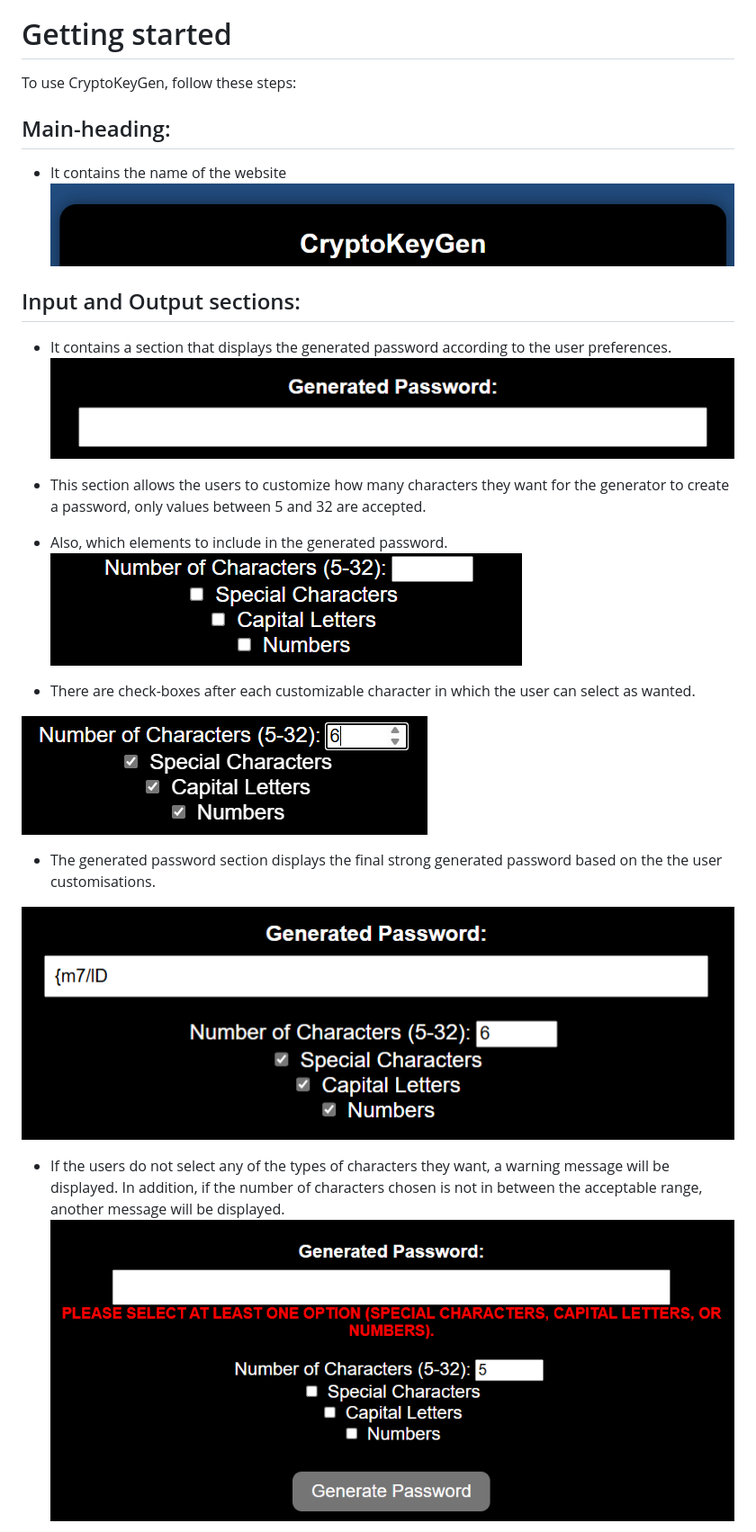
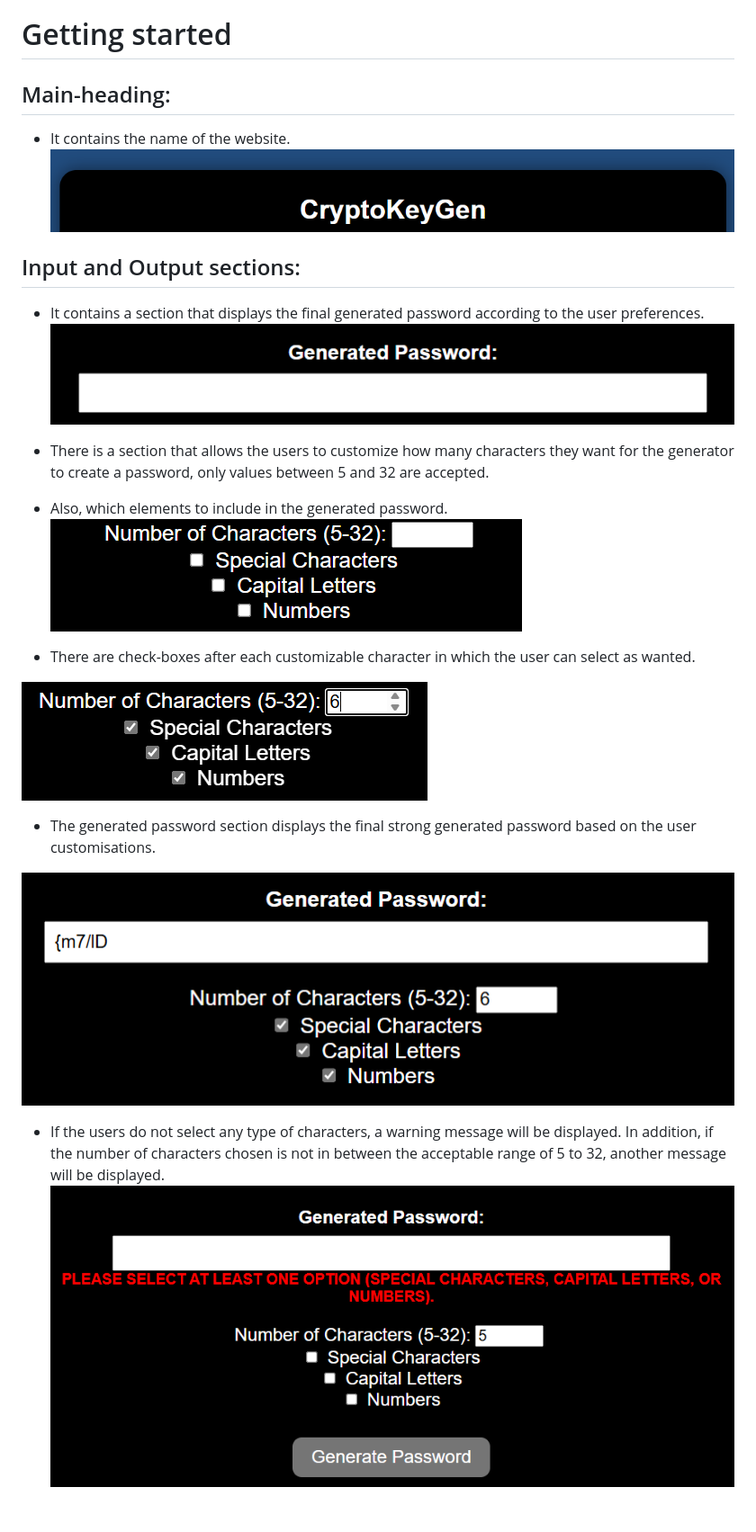
Before and after one commit to HBica05/CryptoKeyGen, a Markdown page: README.md, the part around the change printed below. Shown: that part at 90% size. GitHub-like rendering; blank space fills up the shorter version.

```diff
--- a/README.md
+++ b/README.md
@@ -4,14 +4,13 @@ CryptoKeyGen is a web-based application designed to generate strong and secure p
 CryptoKeyGen is a user-friendly password generator web application designed to operate seamlessly across various screen sizes, from small mobile devices to larger desktop screens. Whether you're accessing it on your smartphone, tablet, or computer, CryptoKeyGen ensures a consistent and intuitive experience for generating strong and secure passwords.
 
 # Getting started
-To use CryptoKeyGen, follow these steps:
 ## Main-heading:
-* It contains the name of the website
-![alt text](image.png)
+* It contains the name of the website.
+![Main-heading title](image.png)
 
 ## Input and Output sections:
-* It contains a section that displays the generated password according to the user preferences.
-![alt text](image-1.png)
+* It contains a section that displays the final generated password according to the user preferences.
+![Output box](image-1.png)
 
-* This section allows the users to customize how many characters they want for the generator to create a password, only values between 5 and 32 are accepted.
+* There is a section that allows the users to customize how many characters they want for the generator to create a password, only values between 5 and 32 are accepted.
 * Also, which elements to include in the generated password.
@@ -19,5 +18,5 @@ To use CryptoKeyGen, follow these steps:
  * There are check-boxes after each customizable character in which the user can select as wanted.
 
-![alt text](image-5.png)
-* The generated password section displays the final strong generated password based on the the user customisations.
+![Testing customisable features](image-5.png)
+* The generated password section displays the final strong generated password based on the user customisations.
 
@@ -25,4 +24,4 @@ To use CryptoKeyGen, follow these steps:
 
-* If the users do not select any of the types of characters they want, a warning message will be displayed. In addition, if the number of characters chosen is not in between the acceptable range, another message will be displayed.
-![alt text](image-7.png)
+* If the users do not select any type of characters, a warning message will be displayed. In addition, if the number of characters chosen is not in between the acceptable range of 5 to 32, another message will be displayed.
+![Warning message to select a character type](image-7.png)
 
```
Also changed, not shown: other parts of README.md (+97 -27 lines), image-15.png (added), image-16.png (added), image-17.png (added), image-18.png (added), 3 other files.
